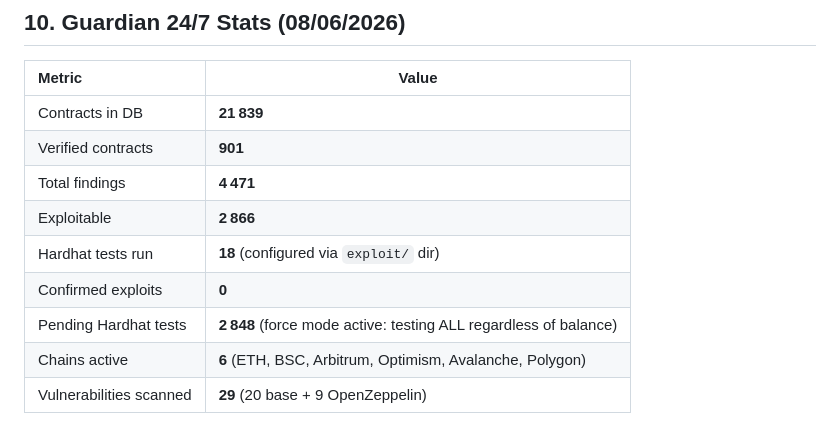
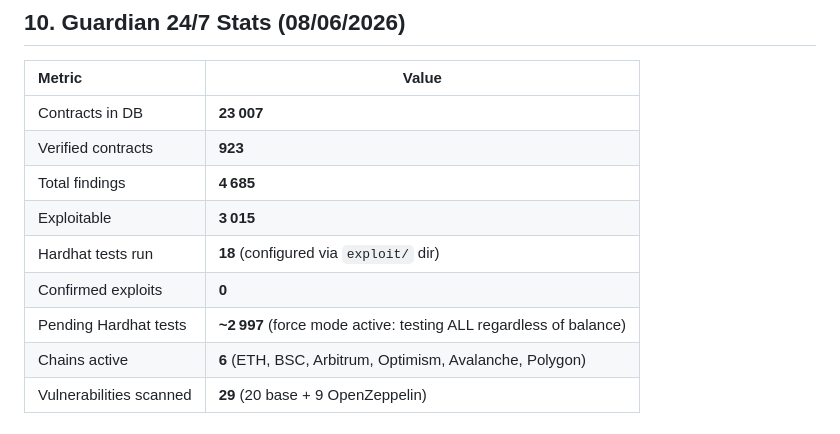
Before and after one commit to reuniware/blockchain_scanner, a Markdown page: skill/multi-chain-blockchain-scanner.md, the part around the change. GitHub-like rendering.

Commit message:
Update skill file: final stats 23k contracts, 3k exploitables

```diff
--- a/skill/multi-chain-blockchain-scanner.md
+++ b/skill/multi-chain-blockchain-scanner.md
@@ -217,13 +217,13 @@ npx hardhat run scripts/test_fork_exploit.js --network hardhat 0x... https://rpc
 
 | Metric | Value |
 |:---|---|
-| Contracts in DB | **21 839** |
-| Verified contracts | **901** |
-| Total findings | **4 471** |
-| Exploitable | **2 866** |
+| Contracts in DB | **23 007** |
+| Verified contracts | **923** |
+| Total findings | **4 685** |
+| Exploitable | **3 015** |
 | Hardhat tests run | **18** (configured via `exploit/` dir) |
 | Confirmed exploits | **0** |
-| Pending Hardhat tests | **2 848** (force mode active: testing ALL regardless of balance) |
+| Pending Hardhat tests | **~2 997** (force mode active: testing ALL regardless of balance) |
 | Chains active | **6** (ETH, BSC, Arbitrum, Optimism, Avalanche, Polygon) |
 | Vulnerabilities scanned | **29** (20 base + 9 OpenZeppelin) |
 
```
